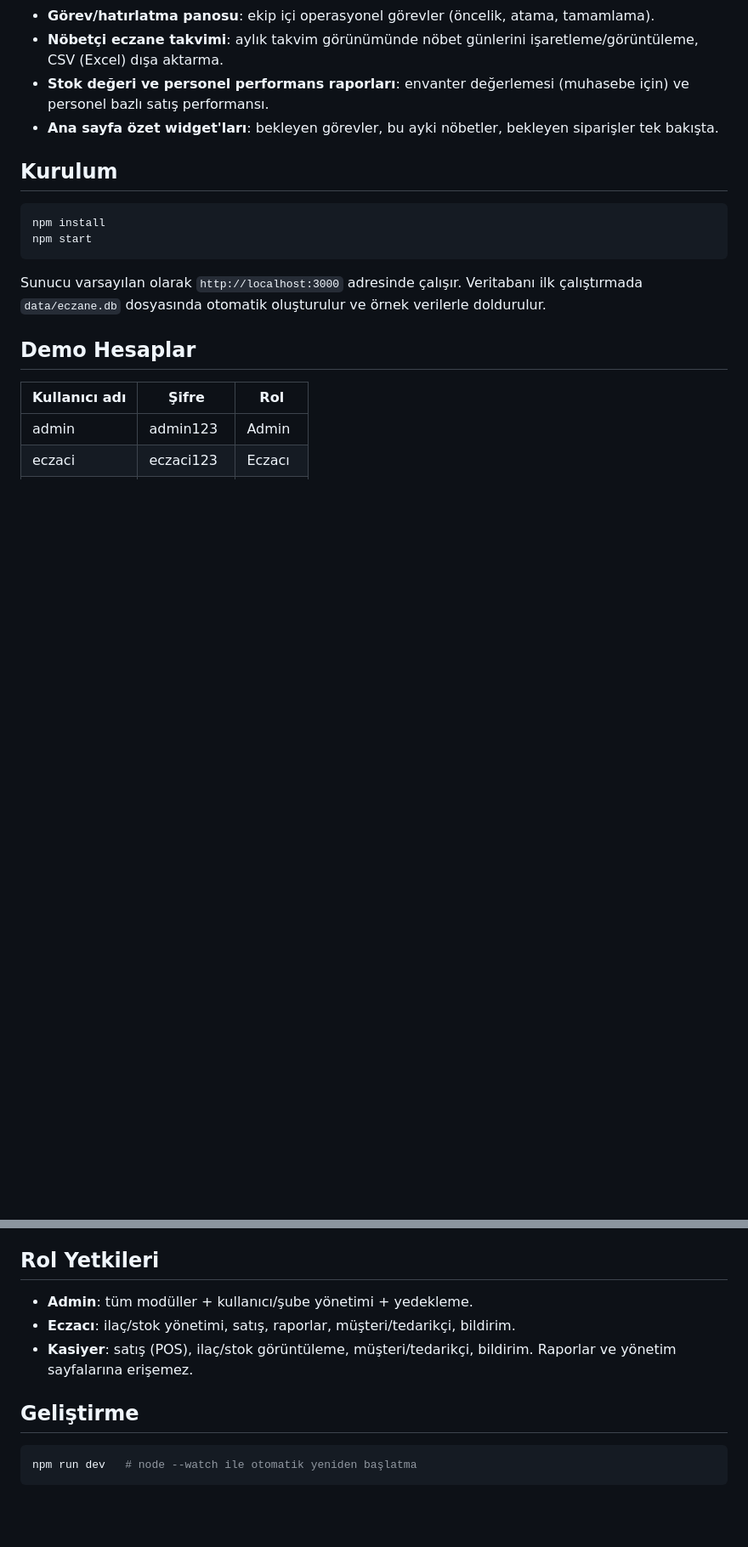
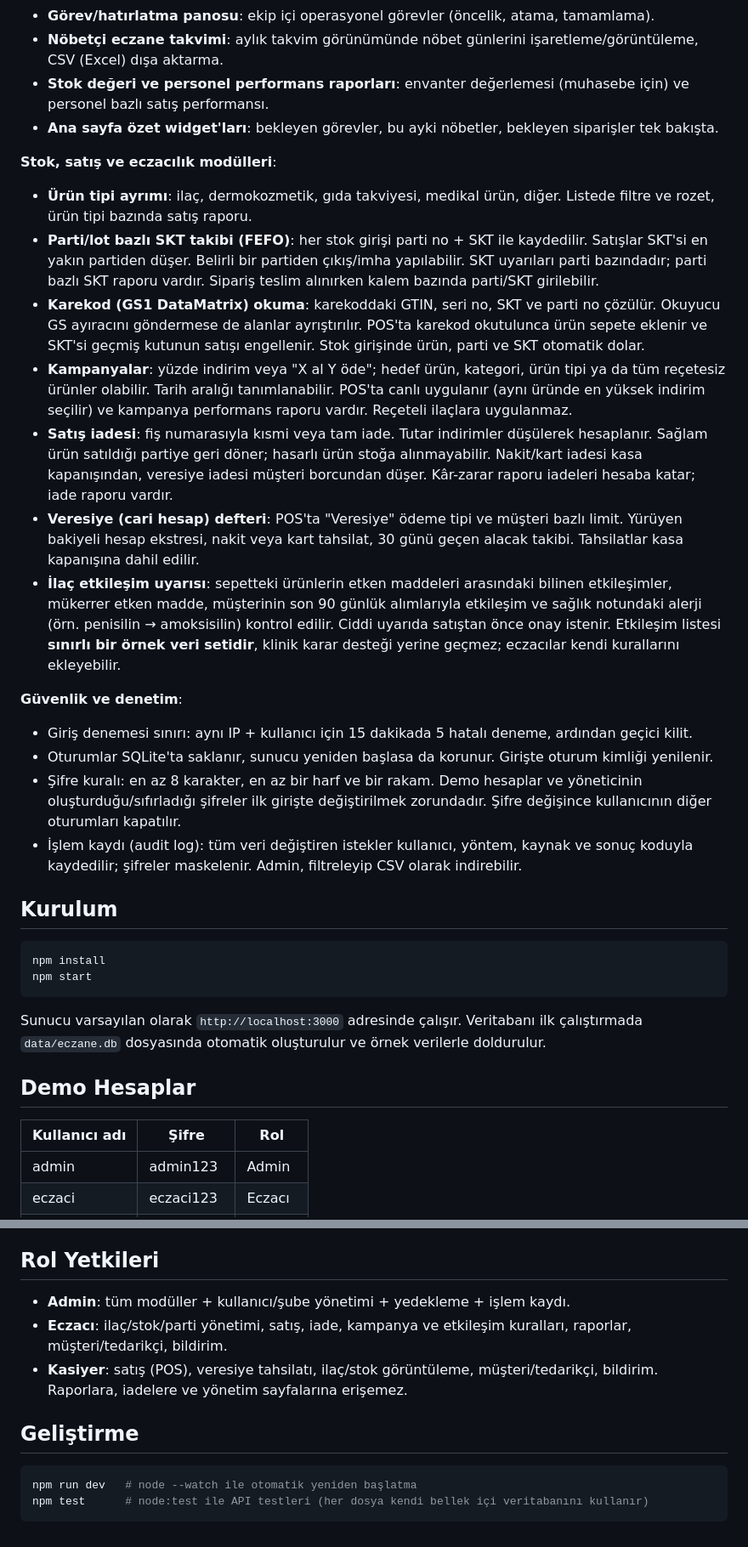
Before and after one commit to Bluetwinklez/eczane-etiket, a Markdown page: README.md, 2 parts joined by grey strips. Shown at 85% size. Rendered like a GitHub page; blank space fills up the shorter version.

Commit message:
README: yeni moduller, guvenlik, ortam degiskenleri ve testler
Co-Authored-By: Claude Opus 5.5 <noreply@anthropic.com>

````diff
--- a/README.md
+++ b/README.md
@@ -22,6 +22,21 @@ Eczane yönetim ve otomasyon sistemi. Node.js + Express + yerleşik `node:sqlite
 - **Stok değeri ve personel performans raporları**: envanter değerlemesi (muhasebe için) ve personel bazlı satış performansı.
 - **Ana sayfa özet widget'ları**: bekleyen görevler, bu ayki nöbetler, bekleyen siparişler tek bakışta.
 
+**Stok, satış ve eczacılık modülleri**:
+- **Ürün tipi ayrımı**: ilaç, dermokozmetik, gıda takviyesi, medikal ürün, diğer. Listede filtre ve rozet, ürün tipi bazında satış raporu.
+- **Parti/lot bazlı SKT takibi (FEFO)**: her stok girişi parti no + SKT ile kaydedilir. Satışlar SKT'si en yakın partiden düşer. Belirli bir partiden çıkış/imha yapılabilir. SKT uyarıları parti bazındadır; parti bazlı SKT raporu vardır. Sipariş teslim alınırken kalem bazında parti/SKT girilebilir.
+- **Karekod (GS1 DataMatrix) okuma**: karekoddaki GTIN, seri no, SKT ve parti no çözülür. Okuyucu GS ayıracını göndermese de alanlar ayrıştırılır. POS'ta karekod okutulunca ürün sepete eklenir ve SKT'si geçmiş kutunun satışı engellenir. Stok girişinde ürün, parti ve SKT otomatik dolar.
+- **Kampanyalar**: yüzde indirim veya "X al Y öde"; hedef ürün, kategori, ürün tipi ya da tüm reçetesiz ürünler olabilir. Tarih aralığı tanımlanabilir. POS'ta canlı uygulanır (aynı üründe en yüksek indirim seçilir) ve kampanya performans raporu vardır. Reçeteli ilaçlara uygulanmaz.
+- **Satış iadesi**: fiş numarasıyla kısmi veya tam iade. Tutar indirimler düşülerek hesaplanır. Sağlam ürün satıldığı partiye geri döner; hasarlı ürün stoğa alınmayabilir. Nakit/kart iadesi kasa kapanışından, veresiye iadesi müşteri borcundan düşer. Kâr-zarar raporu iadeleri hesaba katar; iade raporu vardır.
+- **Veresiye (cari hesap) defteri**: POS'ta "Veresiye" ödeme tipi ve müşteri bazlı limit. Yürüyen bakiyeli hesap ekstresi, nakit veya kart tahsilat, 30 günü geçen alacak takibi. Tahsilatlar kasa kapanışına dahil edilir.
+- **İlaç etkileşim uyarısı**: sepetteki ürünlerin etken maddeleri arasındaki bilinen etkileşimler, mükerrer etken madde, müşterinin son 90 günlük alımlarıyla etkileşim ve sağlık notundaki alerji (örn. penisilin → amoksisilin) kontrol edilir. Ciddi uyarıda satıştan önce onay istenir. Etkileşim listesi **sınırlı bir örnek veri setidir**, klinik karar desteği yerine geçmez; eczacılar kendi kurallarını ekleyebilir.
+
+**Güvenlik ve denetim**:
+- Giriş denemesi sınırı: aynı IP + kullanıcı için 15 dakikada 5 hatalı deneme, ardından geçici kilit.
+- Oturumlar SQLite'ta saklanır, sunucu yeniden başlasa da korunur. Girişte oturum kimliği yenilenir.
+- Şifre kuralı: en az 8 karakter, en az bir harf ve bir rakam. Demo hesaplar ve yöneticinin oluşturduğu/sıfırladığı şifreler ilk girişte değiştirilmek zorundadır. Şifre değişince kullanıcının diğer oturumları kapatılır.
+- İşlem kaydı (audit log): tüm veri değiştiren istekler kullanıcı, yöntem, kaynak ve sonuç koduyla kaydedilir; şifreler maskelenir. Admin, filtreleyip CSV olarak indirebilir.
+
 ## Kurulum
 
 ```bash
@@ -56,12 +76,13 @@ SMTP ayarları tanımlanmazsa e-posta bildirimleri ve tüm SMS bildirimleri "sim
 
 ## Rol Yetkileri
 
-- **Admin**: tüm modüller + kullanıcı/şube yönetimi + yedekleme.
-- **Eczacı**: ilaç/stok yönetimi, satış, raporlar, müşteri/tedarikçi, bildirim.
-- **Kasiyer**: satış (POS), ilaç/stok görüntüleme, müşteri/tedarikçi, bildirim. Raporlar ve yönetim sayfalarına erişemez.
+- **Admin**: tüm modüller + kullanıcı/şube yönetimi + yedekleme + işlem kaydı.
+- **Eczacı**: ilaç/stok/parti yönetimi, satış, iade, kampanya ve etkileşim kuralları, raporlar, müşteri/tedarikçi, bildirim.
+- **Kasiyer**: satış (POS), veresiye tahsilatı, ilaç/stok görüntüleme, müşteri/tedarikçi, bildirim. Raporlara, iadelere ve yönetim sayfalarına erişemez.
 
 ## Geliştirme
 
 ```bash
 npm run dev   # node --watch ile otomatik yeniden başlatma
+npm test      # node:test ile API testleri (her dosya kendi bellek içi veritabanını kullanır)
 ```
````
Also changed, not shown: other parts of README.md (+6 -1 lines).
